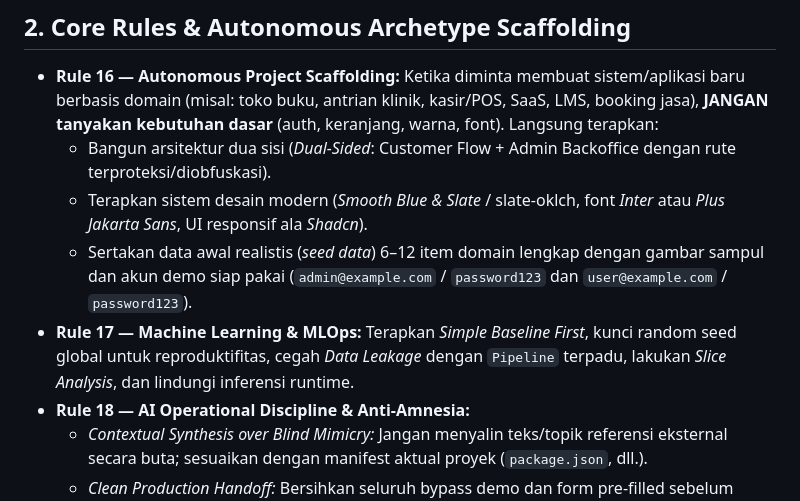
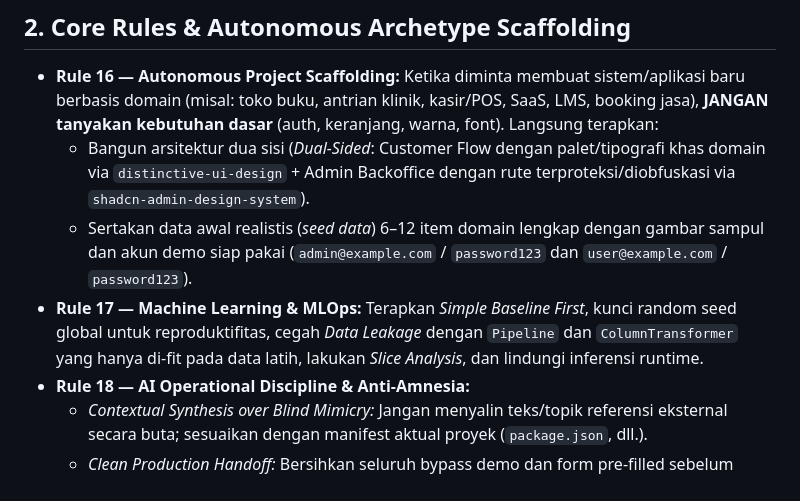
Before and after one commit to pranataa-labs/Clinic-Queue-Management-System, a Markdown page: AGENTS.md, the part around one of its changes. Rendered like a GitHub page.

```diff
--- a/AGENTS.md
+++ b/AGENTS.md
@@ -22,10 +22,9 @@ Semua pekerjaan rekayasa pada repositori ini WAJIB mematuhi 9 tahapan alur kerja
 
 ## 2. Core Rules & Autonomous Archetype Scaffolding
 - **Rule 16 — Autonomous Project Scaffolding:** Ketika diminta membuat sistem/aplikasi baru berbasis domain (misal: toko buku, antrian klinik, kasir/POS, SaaS, LMS, booking jasa), **JANGAN tanyakan kebutuhan dasar** (auth, keranjang, warna, font). Langsung terapkan:
-  - Bangun arsitektur dua sisi (*Dual-Sided*: Customer Flow + Admin Backoffice dengan rute terproteksi/diobfuskasi).
-  - Terapkan sistem desain modern (*Smooth Blue & Slate* / slate-oklch, font *Inter* atau *Plus Jakarta Sans*, UI responsif ala *Shadcn*).
+  - Bangun arsitektur dua sisi (*Dual-Sided*: Customer Flow dengan palet/tipografi khas domain via `distinctive-ui-design` + Admin Backoffice dengan rute terproteksi/diobfuskasi via `shadcn-admin-design-system`).
   - Sertakan data awal realistis (*seed data*) 6–12 item domain lengkap dengan gambar sampul dan akun demo siap pakai (`admin@example.com` / `password123` dan `user@example.com` / `password123`).
-- **Rule 17 — Machine Learning & MLOps:** Terapkan *Simple Baseline First*, kunci random seed global untuk reproduktifitas, cegah *Data Leakage* dengan `Pipeline` terpadu, lakukan *Slice Analysis*, dan lindungi inferensi runtime.
+- **Rule 17 — Machine Learning & MLOps:** Terapkan *Simple Baseline First*, kunci random seed global untuk reproduktifitas, cegah *Data Leakage* dengan `Pipeline` dan `ColumnTransformer` yang hanya di-fit pada data latih, lakukan *Slice Analysis*, dan lindungi inferensi runtime.
 - **Rule 18 — AI Operational Discipline & Anti-Amnesia:**
   - *Contextual Synthesis over Blind Mimicry:* Jangan menyalin teks/topik referensi eksternal secara buta; sesuaikan dengan manifest aktual proyek (`package.json`, dll.).
   - *Clean Production Handoff:* Bersihkan seluruh bypass demo dan form pre-filled sebelum menyerahkan UI produksi.
```
Also changed, not shown: other parts of AGENTS.md (+18 -5 lines).
